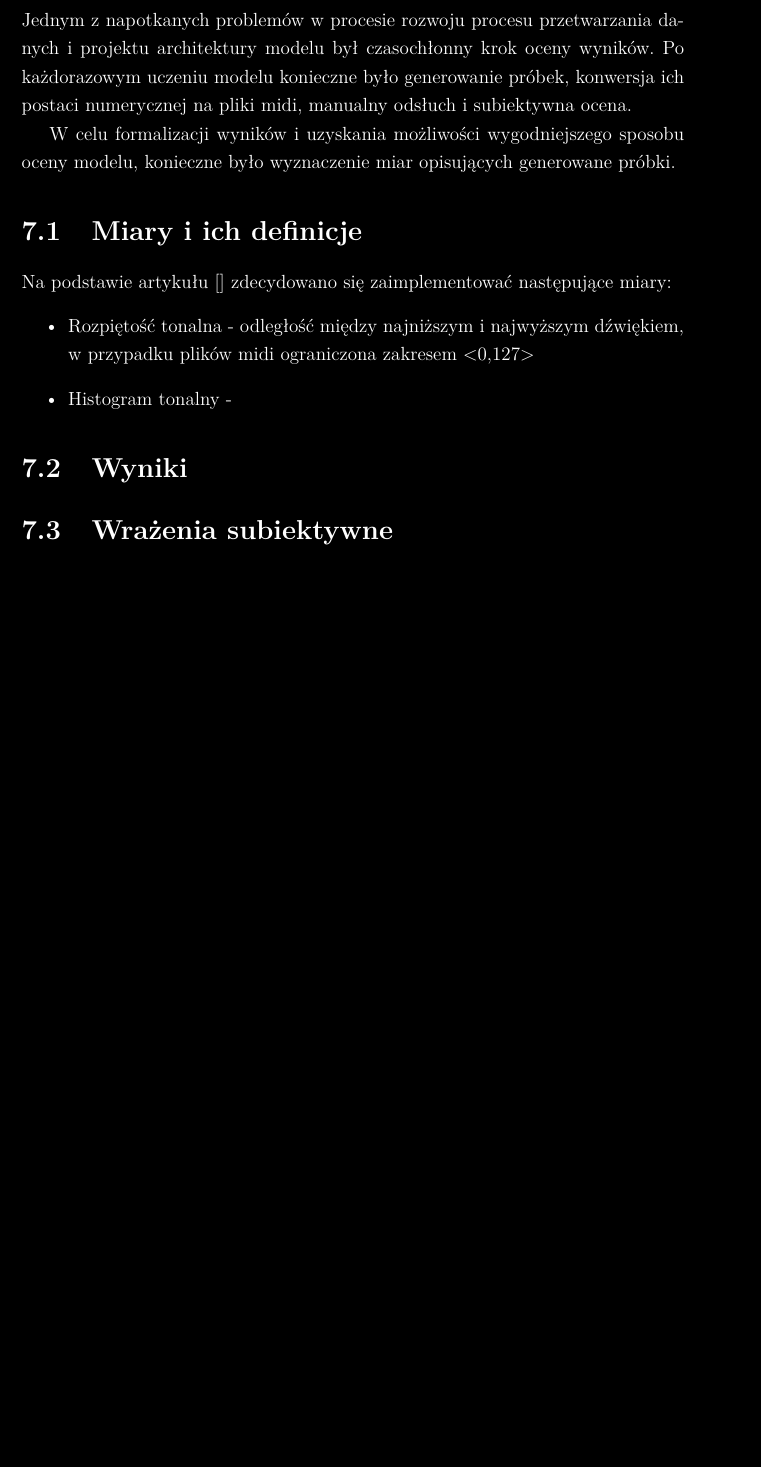
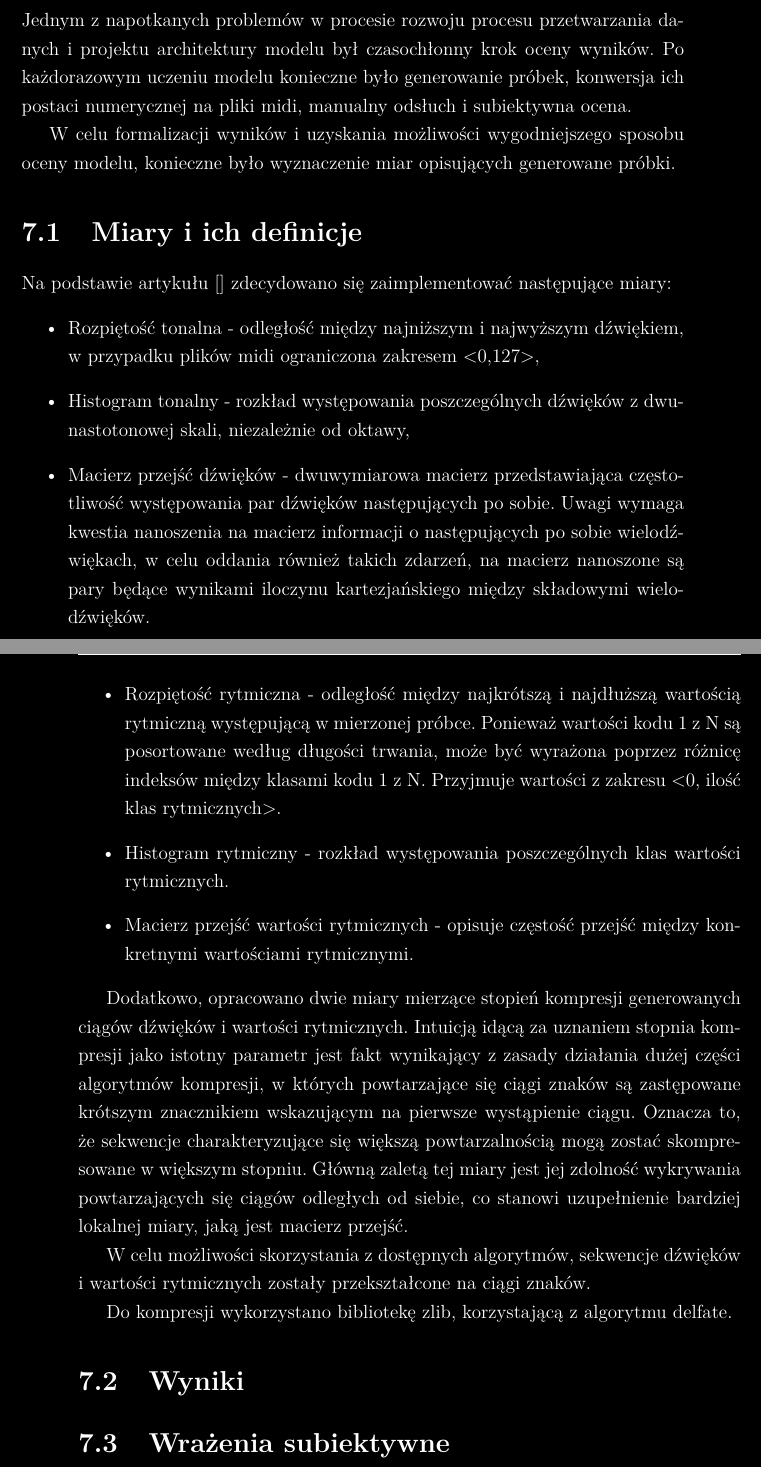
Before and after one commit to GrzegorzKazana/artificial-music, a LaTeX book (artifacts/report/report.tex, which reads artifacts/report/src/chapters/07_analiza_wyników.tex): part of page 29 of 33 before the commit and two parts of pages 29 and 30 of 33 after it, the two joined at a grey line, cut so that both start at the same text, the shorter picture padded with empty space. Compiled offline with pdfLaTeX.

Commit message:
wrote measurement description section

```diff
--- a/artifacts/report/src/chapters/07_analiza_wyników.tex
+++ b/artifacts/report/src/chapters/07_analiza_wyników.tex
@@ -14,9 +14,30 @@
         Na podstawie artykułu [] zdecydowano się zaimplementować następujące miary:
         \begin{itemize}
             \item Rozpiętość tonalna - odległość między najniższym i najwyższym dźwiękiem, w przypadku plików midi ograniczona
-            zakresem <0,127>
-            \item Histogram tonalny -
+            zakresem <0,127>,
+            \item Histogram tonalny - rozkład występowania poszczególnych dźwięków z dwunastotonowej skali, niezależnie od oktawy,
+            \item Macierz przejść dźwięków - dwuwymiarowa macierz przedstawiająca częstotliwość występowania par dźwięków następujących
+            po sobie. Uwagi wymaga kwestia nanoszenia na macierz informacji o następujących po sobie wielodźwiękach, w celu oddania
+            również takich zdarzeń, na macierz nanoszone są pary będące wynikami iloczynu kartezjańskiego między składowymi wielodźwięków.
+            \item Rozpiętość rytmiczna - odległość między najkrótszą i najdłuższą wartością rytmiczną występującą w mierzonej próbce.
+            Ponieważ wartości kodu 1 z N są posortowane według długości trwania, może być wyrażona poprzez różnicę indeksów
+            między klasami kodu 1 z N. Przyjmuje wartości z zakresu <0, ilość klas rytmicznych>.
+            \item Histogram rytmiczny - rozkład występowania poszczególnych klas wartości rytmicznych.
+            \item Macierz przejść wartości rytmicznych - opisuje częstość przejść między konkretnymi wartościami rytmicznymi.
         \end{itemize}
+
+        Dodatkowo, opracowano dwie miary mierzące stopień kompresji generowanych ciągów dźwięków i wartości rytmicznych.
+        Intuicją idącą za uznaniem stopnia kompresji jako istotny parametr jest fakt wynikający z zasady działania dużej części
+        algorytmów kompresji, w których powtarzające się ciągi znaków są zastępowane krótszym znacznikiem wskazującym na pierwsze
+        wystąpienie ciągu.
+        Oznacza to, że sekwencje charakteryzujące się większą powtarzalnością mogą zostać skompresowane w większym stopniu.
+        Główną zaletą tej miary jest jej zdolność wykrywania powtarzających się ciągów odległych od siebie, co stanowi uzupełnienie
+        bardziej lokalnej miary, jaką jest macierz przejść.
+
+        W celu możliwości skorzystania z dostępnych algorytmów, sekwencje dźwięków i wartości rytmicznych zostały przekształcone
+        na ciągi znaków.
+
+        Do kompresji wykorzystano bibliotekę zlib, korzystającą z algorytmu delfate.
     }
 
     \section{Wyniki}
```
Also changed, not shown: artifacts/report/report.pdf, 2 other files.
